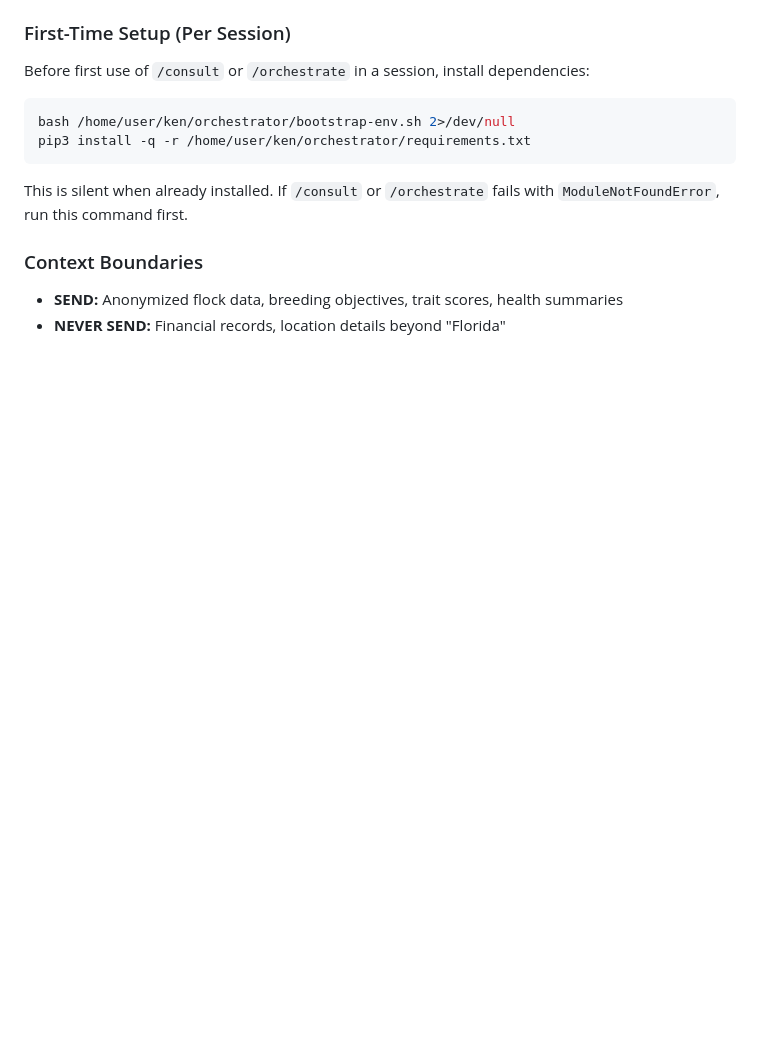
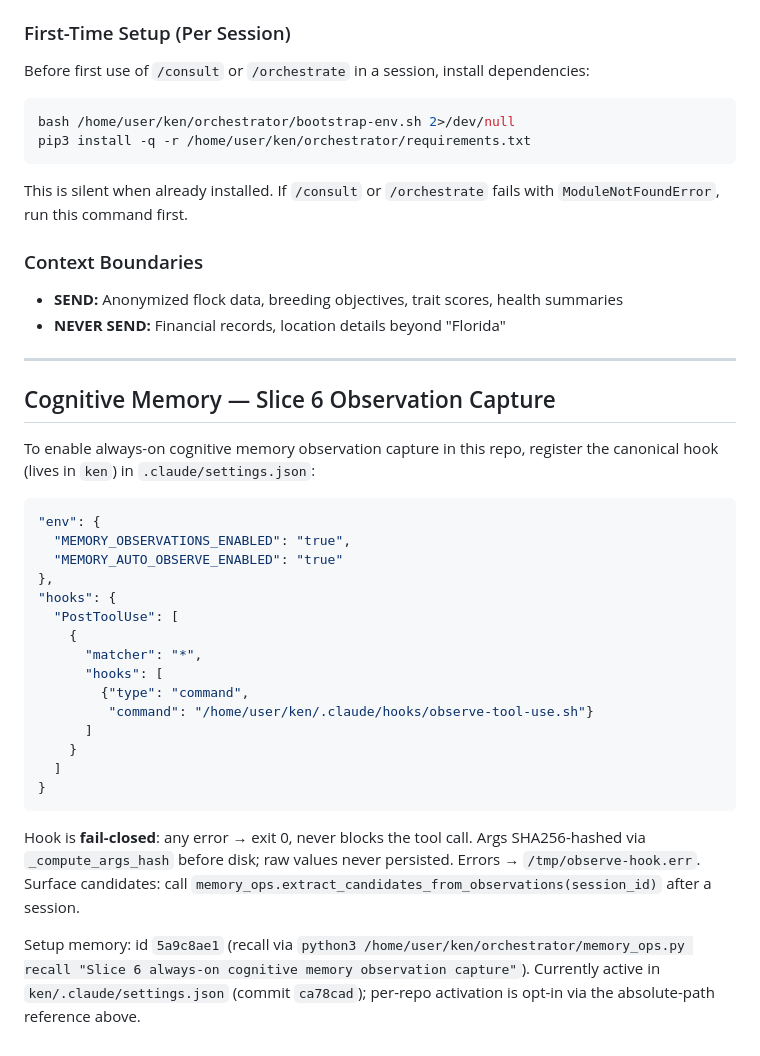
Before and after one commit to jsschrstrcks1/manateecreeksheep, a Markdown page: CLAUDE.md, the part around the change. Rendered like a GitHub page; blank space fills up the shorter version.

Commit message:
CLAUDE.md: note Slice 6 cognitive memory observation capture setup
Documents how to enable always-on cognitive memory observation capture
in this repo. The canonical hook + writer live in ken; sibling repos
reference them by absolute path. Wrapper is fail-closed (any error ->
exit 0, never blocks the tool call). Args SHA256-hashed before disk;
raw values never persisted.

Setup memory: 5a9c8ae1.
Canonical wiring: ken commit ca78cad.

https://claude.ai/code/session_01GDpbJ9bE8HTFTqy7X855my

````diff
--- a/CLAUDE.md
+++ b/CLAUDE.md
@@ -282,3 +282,31 @@ This is silent when already installed. If `/consult` or `/orchestrate` fails wit
 ### Context Boundaries
 - **SEND:** Anonymized flock data, breeding objectives, trait scores, health summaries
 - **NEVER SEND:** Financial records, location details beyond "Florida"
+
+---
+
+## Cognitive Memory — Slice 6 Observation Capture
+
+To enable always-on cognitive memory observation capture in this repo, register the canonical hook (lives in `ken`) in `.claude/settings.json`:
+
+```json
+"env": {
+  "MEMORY_OBSERVATIONS_ENABLED": "true",
+  "MEMORY_AUTO_OBSERVE_ENABLED": "true"
+},
+"hooks": {
+  "PostToolUse": [
+    {
+      "matcher": "*",
+      "hooks": [
+        {"type": "command",
+         "command": "/home/user/ken/.claude/hooks/observe-tool-use.sh"}
+      ]
+    }
+  ]
+}
+```
+
+Hook is **fail-closed**: any error → exit 0, never blocks the tool call. Args SHA256-hashed via `_compute_args_hash` before disk; raw values never persisted. Errors → `/tmp/observe-hook.err`. Surface candidates: call `memory_ops.extract_candidates_from_observations(session_id)` after a session.
+
+Setup memory: id `5a9c8ae1` (recall via `python3 /home/user/ken/orchestrator/memory_ops.py recall "Slice 6 always-on cognitive memory observation capture"`). Currently active in `ken/.claude/settings.json` (commit `ca78cad`); per-repo activation is opt-in via the absolute-path reference above.
````
